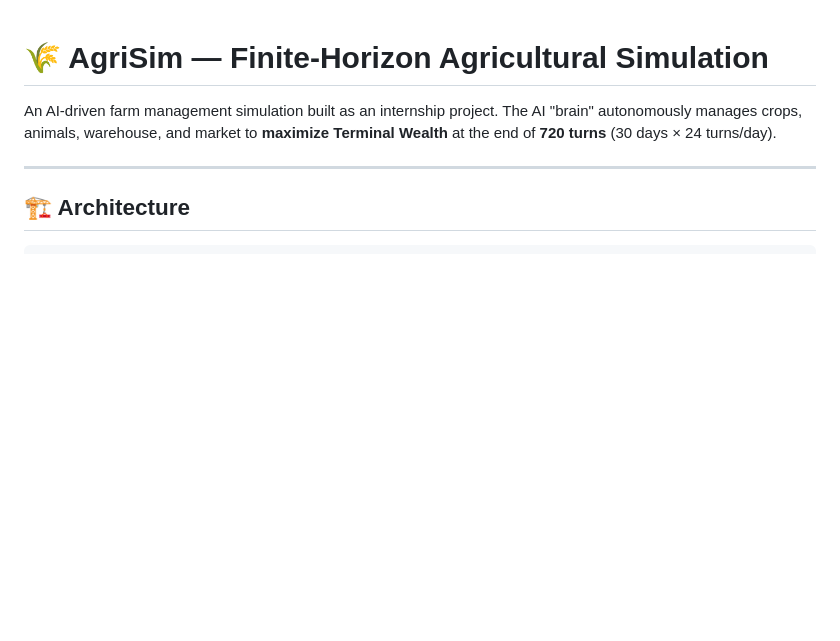
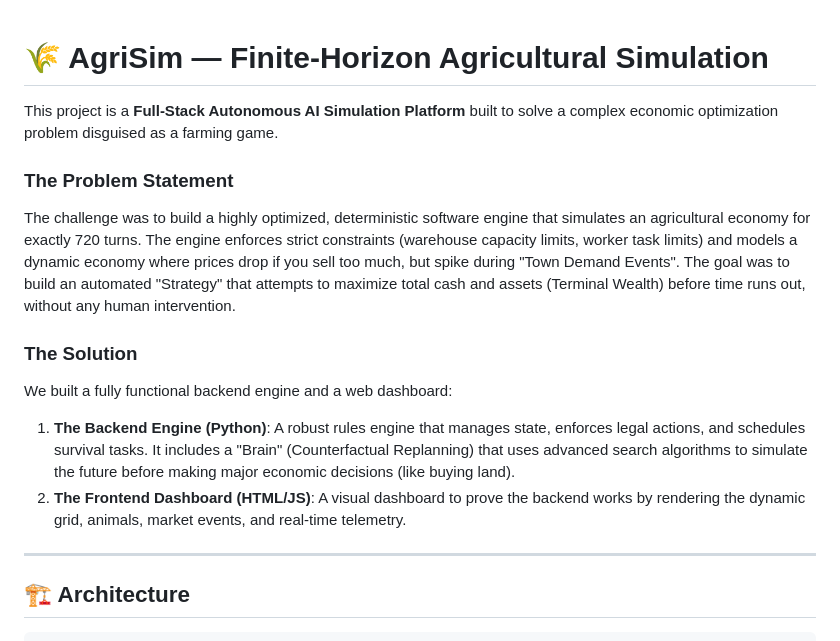
Before and after one commit to Jkotwal01/Finite-Horizon-Agricultural-Simulation, a Markdown page: README.md, the part around the change. Drawn GitHub-style; blank space fills up the shorter version.

Commit message:
docs: added problem statement and its solution in Readme file

```diff
--- a/README.md
+++ b/README.md
@@ -1,8 +1,14 @@
 # 🌾 AgriSim — Finite-Horizon Agricultural Simulation
 
-An AI-driven farm management simulation built as an internship project.
-The AI "brain" autonomously manages crops, animals, warehouse, and market to
-**maximize Terminal Wealth** at the end of **720 turns** (30 days × 24 turns/day).
+This project is a **Full-Stack Autonomous AI Simulation Platform** built to solve a complex economic optimization problem disguised as a farming game.
+
+### The Problem Statement
+The challenge was to build a highly optimized, deterministic software engine that simulates an agricultural economy for exactly 720 turns. The engine enforces strict constraints (warehouse capacity limits, worker task limits) and models a dynamic economy where prices drop if you sell too much, but spike during "Town Demand Events". The goal was to build an automated "Strategy" that attempts to maximize total cash and assets (Terminal Wealth) before time runs out, without any human intervention.
+
+### The Solution
+We built a fully functional backend engine and a web dashboard:
+1. **The Backend Engine (Python)**: A robust rules engine that manages state, enforces legal actions, and schedules survival tasks. It includes a "Brain" (Counterfactual Replanning) that uses advanced search algorithms to simulate the future before making major economic decisions (like buying land).
+2. **The Frontend Dashboard (HTML/JS)**: A visual dashboard to prove the backend works by rendering the dynamic grid, animals, market events, and real-time telemetry.
 
 ---
 
```
